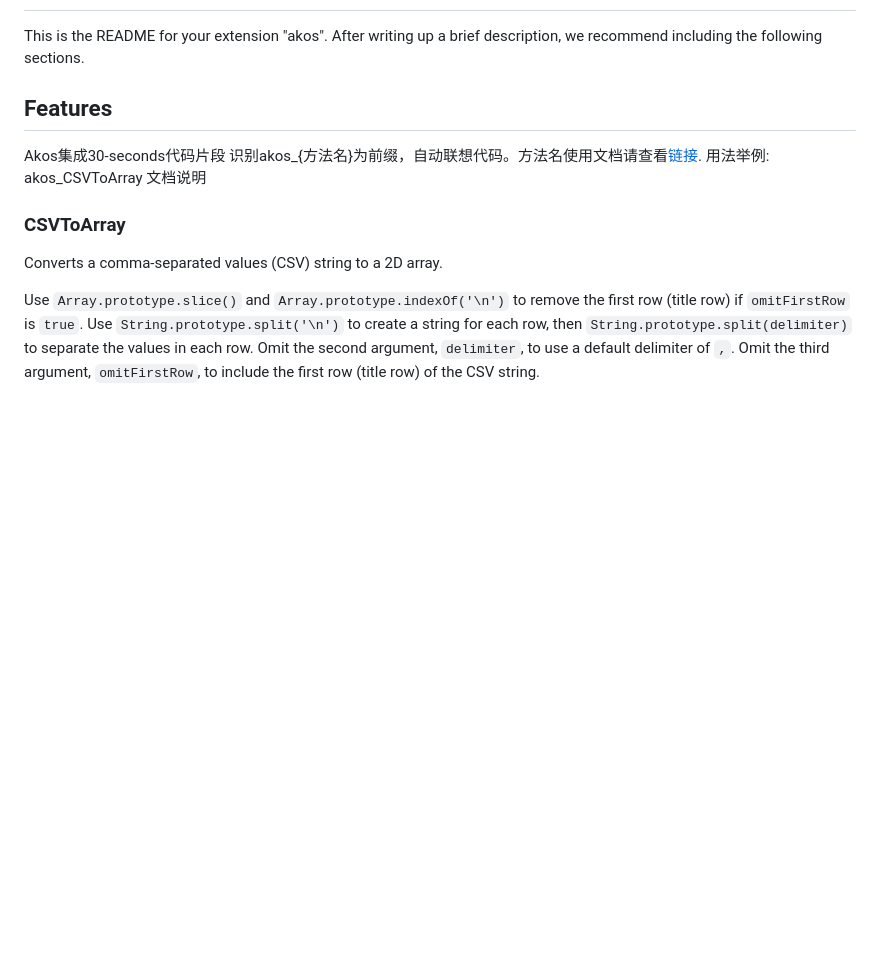
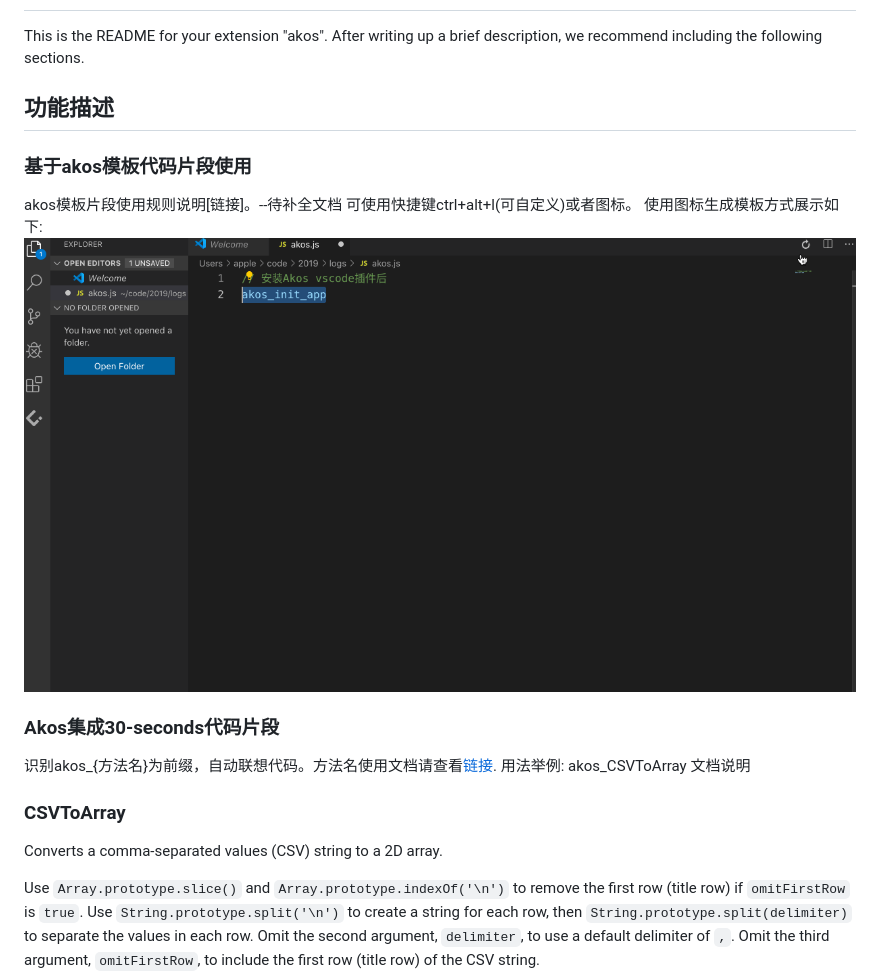
Before and after one commit to akos/akos-vscode, a Markdown page: README.md, the part around the change. Drawn GitHub-style; pictures changed too: assets/akos_init_app.gif (added); blank space fills up the shorter version.

Commit message:
:construction: 更新部分文档

```diff
--- a/README.md
+++ b/README.md
@@ -2,9 +2,14 @@
 
 This is the README for your extension "akos". After writing up a brief description, we recommend including the following sections.
 
-## Features
+## 功能描述
+### 基于akos模板代码片段使用
+akos模板片段使用规则说明[链接]。--待补全文档
+可使用快捷键ctrl+alt+l(可自定义)或者图标。
+使用图标生成模板方式展示如下:
+![用法举例](./assets/akos_init_app.gif)
 
-Akos集成30-seconds代码片段
+### Akos集成30-seconds代码片段
 识别akos_{方法名}为前缀，自动联想代码。方法名使用文档请查看[链接](./assets/doc/method.md).
 用法举例: akos_CSVToArray
 文档说明
```
